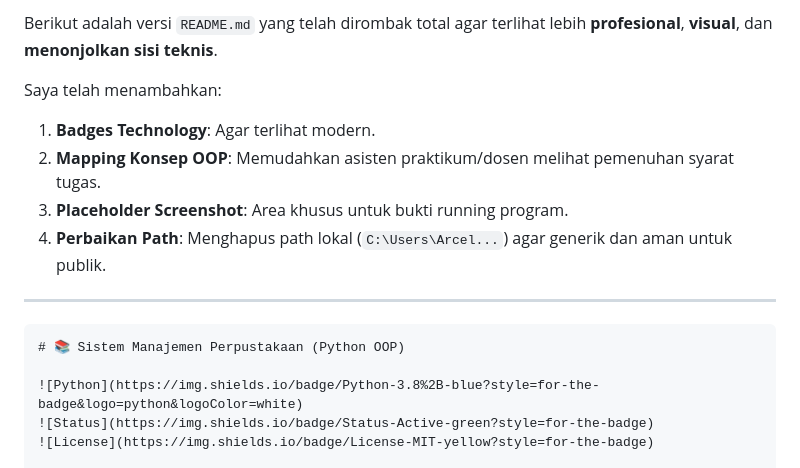
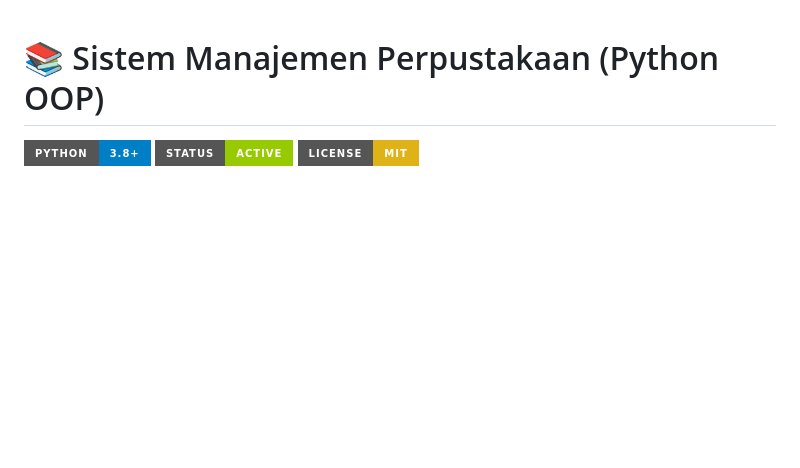
Before and after one commit to Arcel-S/pemrograman_web_itera_123140054, a Markdown page: Marcel Kevin Togap Siagian_123140054_Pertemuan5/README.md, the part around the change. Rendered like a GitHub page; badges without logos; blank space fills up the shorter version.

Commit message:
Docs: Update Project Documentation and Usage Guide

`````diff
--- a/Marcel Kevin Togap Siagian_123140054_Pertemuan5/README.md
+++ b/Marcel Kevin Togap Siagian_123140054_Pertemuan5/README.md
@@ -1,15 +1,3 @@
-Berikut adalah versi `README.md` yang telah dirombak total agar terlihat lebih **profesional**, **visual**, dan **menonjolkan sisi teknis**.
-
-Saya telah menambahkan:
-
-1.  **Badges Technology**: Agar terlihat modern.
-2.  **Mapping Konsep OOP**: Memudahkan asisten praktikum/dosen melihat pemenuhan syarat tugas.
-3.  **Placeholder Screenshot**: Area khusus untuk bukti running program.
-4.  **Perbaikan Path**: Menghapus path lokal (`C:\Users\Arcel...`) agar generik dan aman untuk publik.
-
------
-
-````markdown
 # 📚 Sistem Manajemen Perpustakaan (Python OOP)
 
 ![Python](https://img.shields.io/badge/Python-3.8%2B-blue?style=for-the-badge&logo=python&logoColor=white)
`````
